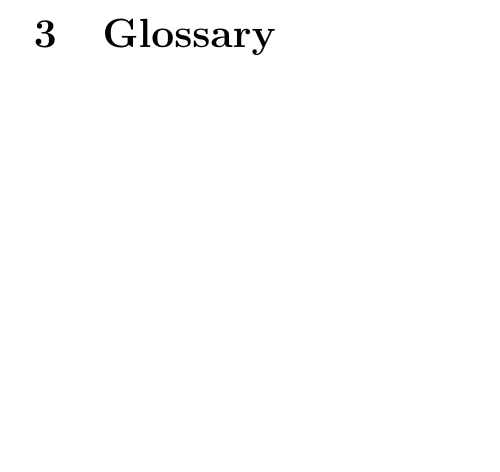
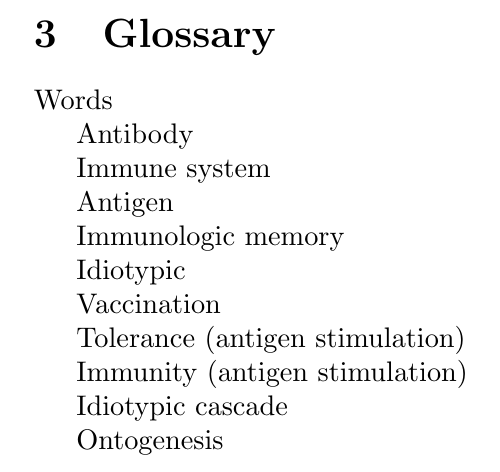
Before and after one commit to ZamponiMarco/idiotypic-network-ccd, a LaTeX document (domain_description/domain_description.tex, which reads domain_description/files/glossary.tex): part of page 4 of 4, cut so that both start at the same text, the shorter picture padded with empty space. Compiled offline with pdfLaTeX.

Commit message:
[UPDATE] First set of words, added hoffman pdf

```diff
--- a/domain_description/files/glossary.tex
+++ b/domain_description/files/glossary.tex
@@ -1,3 +1,25 @@
 \section{Glossary}
 
+Words
+
+Antibody
+
+Immune system
+
+Antigen
+
+Immunologic memory
+
+Idiotypic
+
+Vaccination
+
+Tolerance (antigen stimulation)
+
+Immunity (antigen stimulation)
+
+Idiotypic cascade
+
+Ontogenesis
+
 \pagebreak
```
Also changed, not shown: docs/antibody_network_theory_hoffman.pdf (added).
